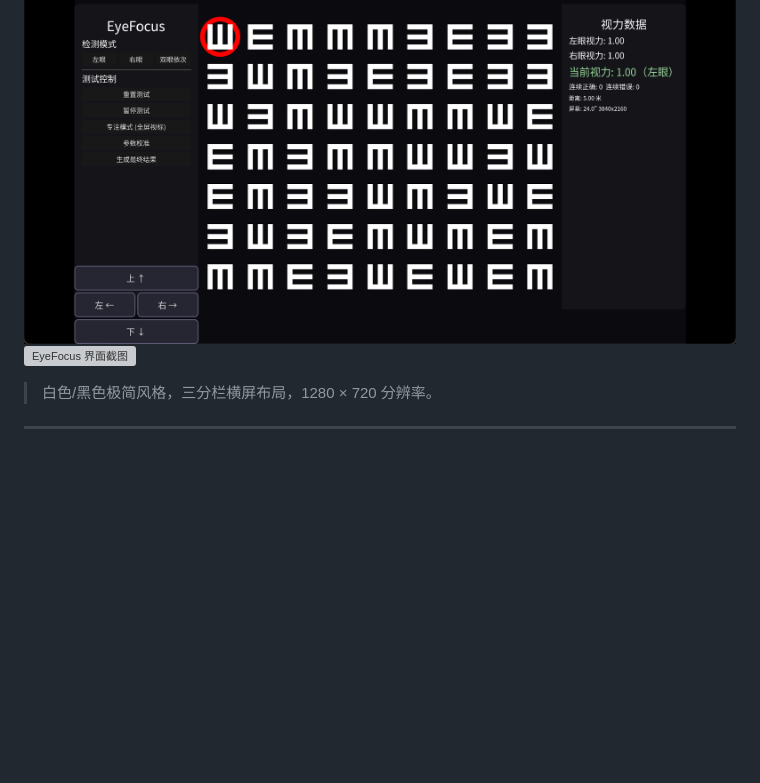
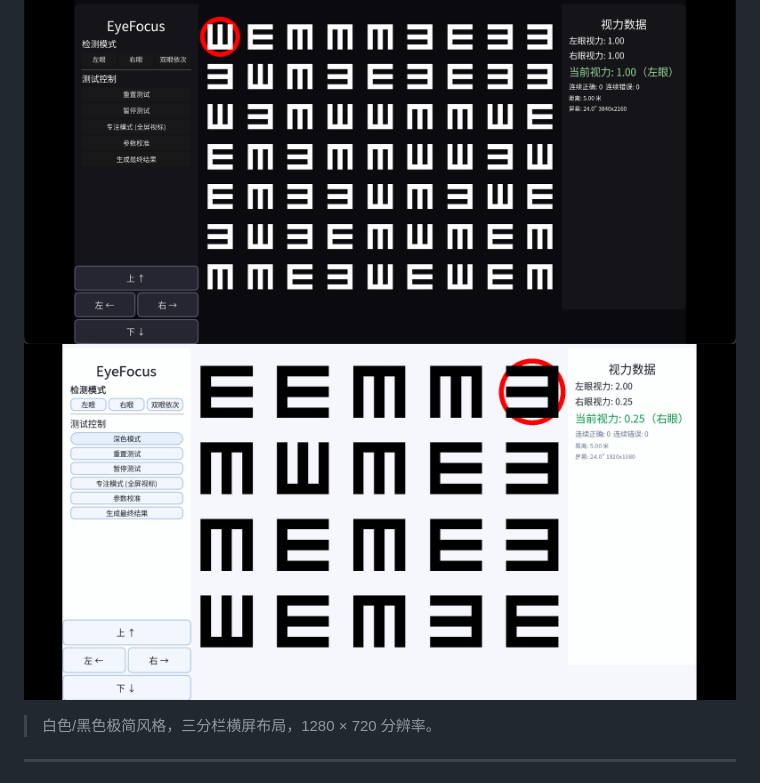
Before and after one commit to Euler-lne/EyeFocus, a Markdown page: README.md, the part around the change. GitHub-like rendering; blank space fills up the shorter version; grey boxes are pictures that could not be loaded.

```diff
--- a/README.md
+++ b/README.md
@@ -37,7 +37,7 @@
 ## 界面截图
 
 ![EyeFocus 界面截图](imgs/screenshot.png)
-![EyeFocus 界面截图](imgs/white.jpg)
+![EyeFocus 界面截图](imgs/white.png)
 
 > 白色/黑色极简风格，三分栏横屏布局，1280 × 720 分辨率。
 
```
